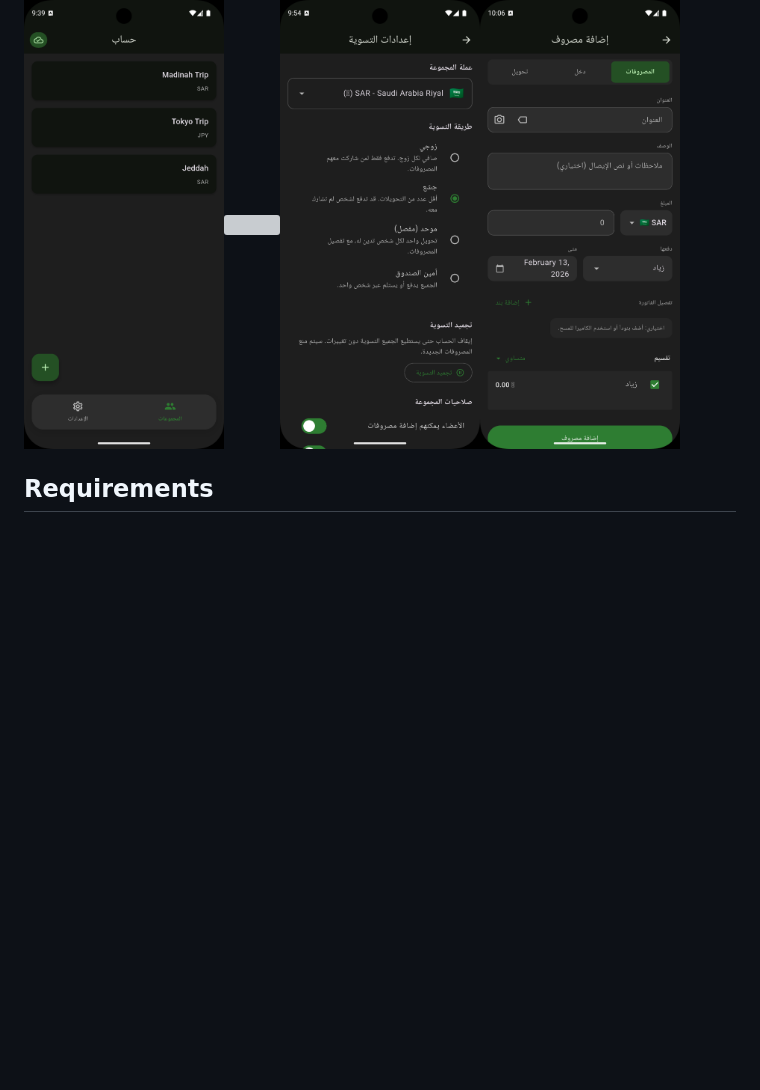
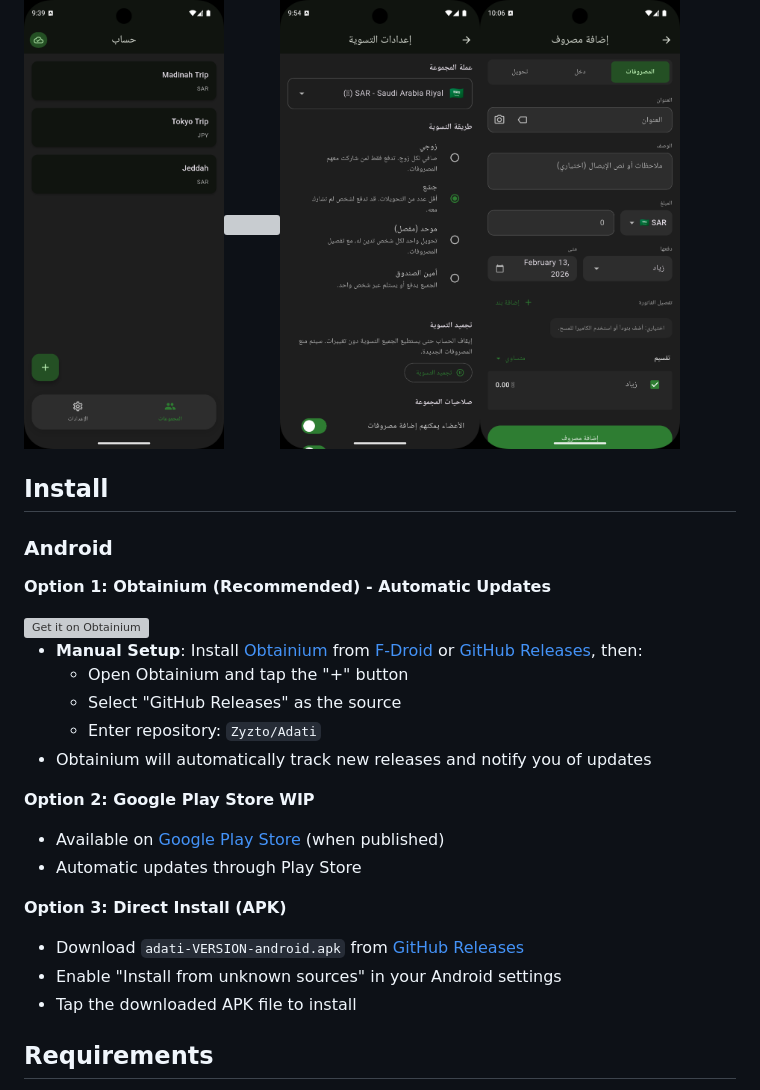
Before and after one commit to Zyzto/Hisab, a Markdown page: README.md, the part around the change. GitHub-like rendering; blank space fills up the shorter version; grey boxes are pictures that could not be loaded.

```diff
--- a/README.md
+++ b/README.md
@@ -26,6 +26,31 @@ When in Online mode and temporarily offline, you can still add expenses (queued
 <img src="screenshots/2.png" width="200" /><img src="screenshots/3.png" width="200" /><img src="screenshots/4.png" width="200" />
 
 <img src="screenshots/5.png" width="200" /><img src="screenshots/6.gif" width="200" /><img src="screenshots/7.png" width="200" /><img src="screenshots/8.png" width="200" />
+
+## Install
+
+### Android
+
+**Option 1: Obtainium (Recommended) - Automatic Updates**
+
+<a href="https://apps.obtainium.imranr.dev/redirect?r=obtainium://add/https://github.com/Zyzto/Adati">
+<img src="https://raw.githubusercontent.com/ImranR98/Obtainium/refs/heads/main/assets/graphics/badge_obtainium.png" alt="Get it on Obtainium" height="60"/>
+</a>
+
+- **Manual Setup**: Install [Obtainium](https://github.com/ImranR98/Obtainium) from [F-Droid](https://f-droid.org/packages/com.imranr98.obtainium/) or [GitHub Releases](https://github.com/ImranR98/Obtainium/releases), then:
+  - Open Obtainium and tap the "+" button
+  - Select "GitHub Releases" as the source
+  - Enter repository: `Zyzto/Adati`
+- Obtainium will automatically track new releases and notify you of updates
+
+**Option 2: Google Play Store** **WIP**
+- Available on [Google Play Store](https://play.google.com/store/apps/details?id=com.shenepoy.hisab) (when published)
+- Automatic updates through Play Store
+
+**Option 3: Direct Install (APK)**
+- Download `adati-VERSION-android.apk` from [GitHub Releases](https://github.com/Zyzto/Hisab/releases/latest)
+- Enable "Install from unknown sources" in your Android settings
+- Tap the downloaded APK file to install
 
 ## Requirements
 
```
